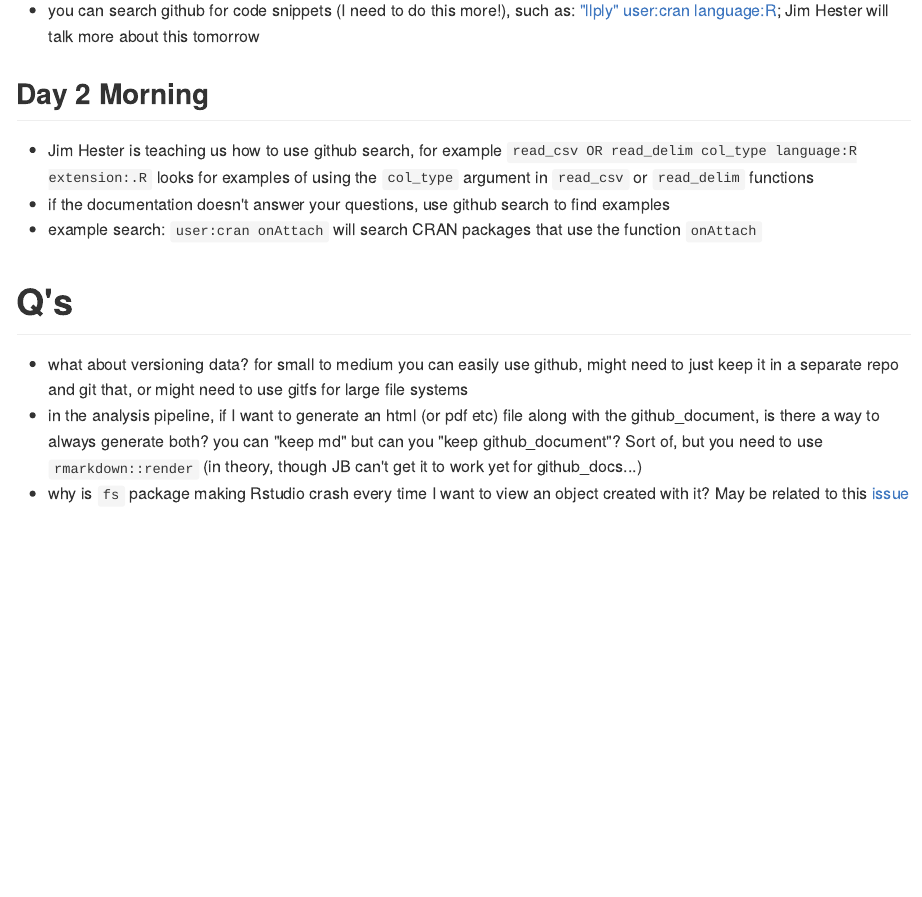
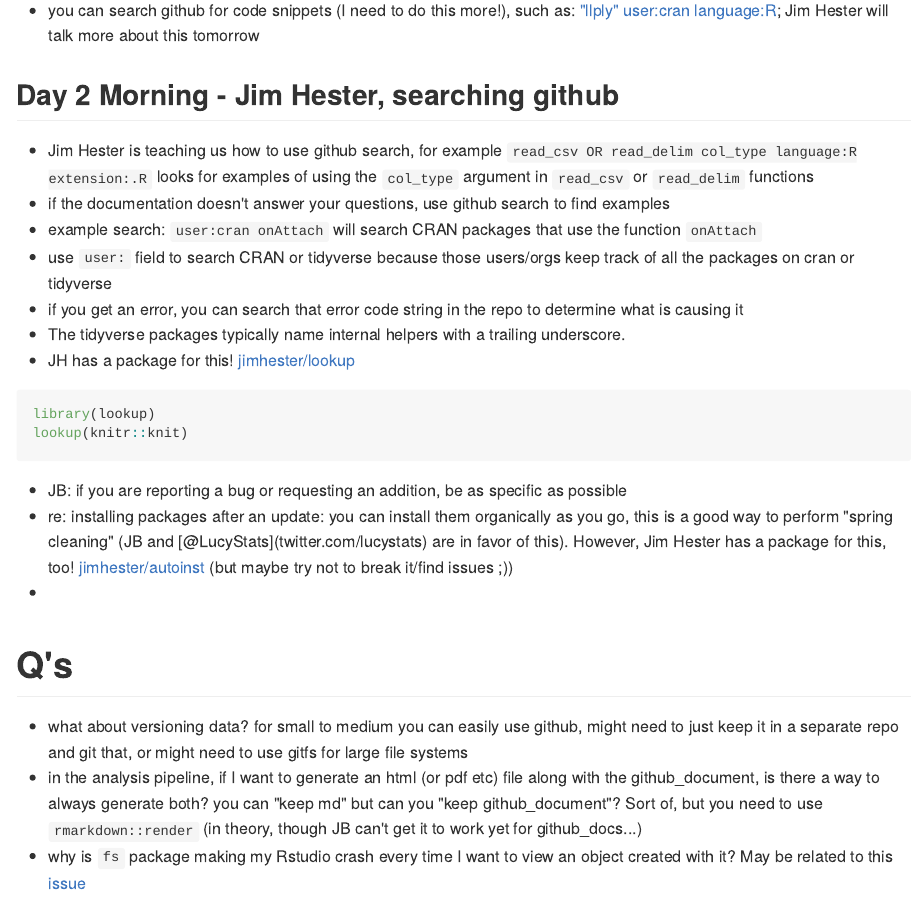
Before and after one commit to jminnier/rstudioconf18_jennybryan_forgot, an R Markdown document (notes.Rmd): the page in a window 1100 px wide, from 3650 px down before the commit and from 3560 px down after it, so that both start at the same text. The pictures show the output file notes.md that the author committed with the source, drawn offline in the style of GitHub.

Commit message:
commitin

````diff
--- a/notes.Rmd
+++ b/notes.Rmd
@@ -115,16 +111,25 @@ knitr::opts_chunk$set(
 -   you can search github for code snippets (I need to do this more!), such as: ["llply" user:cran language:R](https://github.com/search?l=r&q=%22llply%22+user%3Acran+language%3AR&ref=searchresults&type=Code&utf8=%E2%9C%93); Jim Hester will talk more about this tomorrow
 
 
-## Day 2 Morning
+## Day 2 Morning - Jim Hester, searching github
 
 - Jim Hester is teaching us how to use github search, for example `read_csv OR read_delim col_type language:R extension:.R` looks for examples of using the `col_type` argument in `read_csv` or `read_delim` functions
 - if the documentation doesn't answer your questions, use github search to find examples
 - example search: `user:cran onAttach` will search CRAN packages that use the function `onAttach`
-
+- use `user:` field to search CRAN or tidyverse because those users/orgs keep track of all the packages on cran or tidyverse
+- if you get an error, you can search that error code string in the repo to determine what is causing it
+- The tidyverse packages typically name internal helpers with a trailing underscore.
+- JH has a package for this! [jimhester/lookup](github.com/jimhester/lookup)
+```{r, eval=FALSE}
+library(lookup)
+lookup(knitr::knit)
+```
+- JB: if you are reporting a bug or requesting an addition, be as specific as possible
+- re: installing packages after an update: you can install them organically as you go, this is a good way to perform "spring cleaning" (JB and [@LucyStats](twitter.com/lucystats) are in favor of this). However, Jim Hester has a package for this, too! [jimhester/autoinst](github.com/jimhester/autoinst) (but maybe try not to break it/find issues ;))
+-
 
 # Q's
 
-
 -   what about versioning data? for small to medium you can easily use github, might need to just keep it in a separate repo and git that, or might need to use gitfs for large file systems
 -   in the analysis pipeline, if I want to generate an html (or pdf etc) file along with the github_document, is there a way to always generate both? you can "keep md" but can you "keep github_document"? Sort of, but you need to use `rmarkdown::render` (in theory, though JB can't get it to work yet for github_docs...)
--   why is `fs` package making Rstudio crash every time I want to view an object created with it? May be related to this [issue](https://github.com/r-lib/fs/issues/58)
+-   why is `fs` package making my Rstudio crash every time I want to view an object created with it? May be related to this [issue](https://github.com/r-lib/fs/issues/58)
````
Also changed, not shown: notes.md, notes.Rmd (16 more changed lines).
